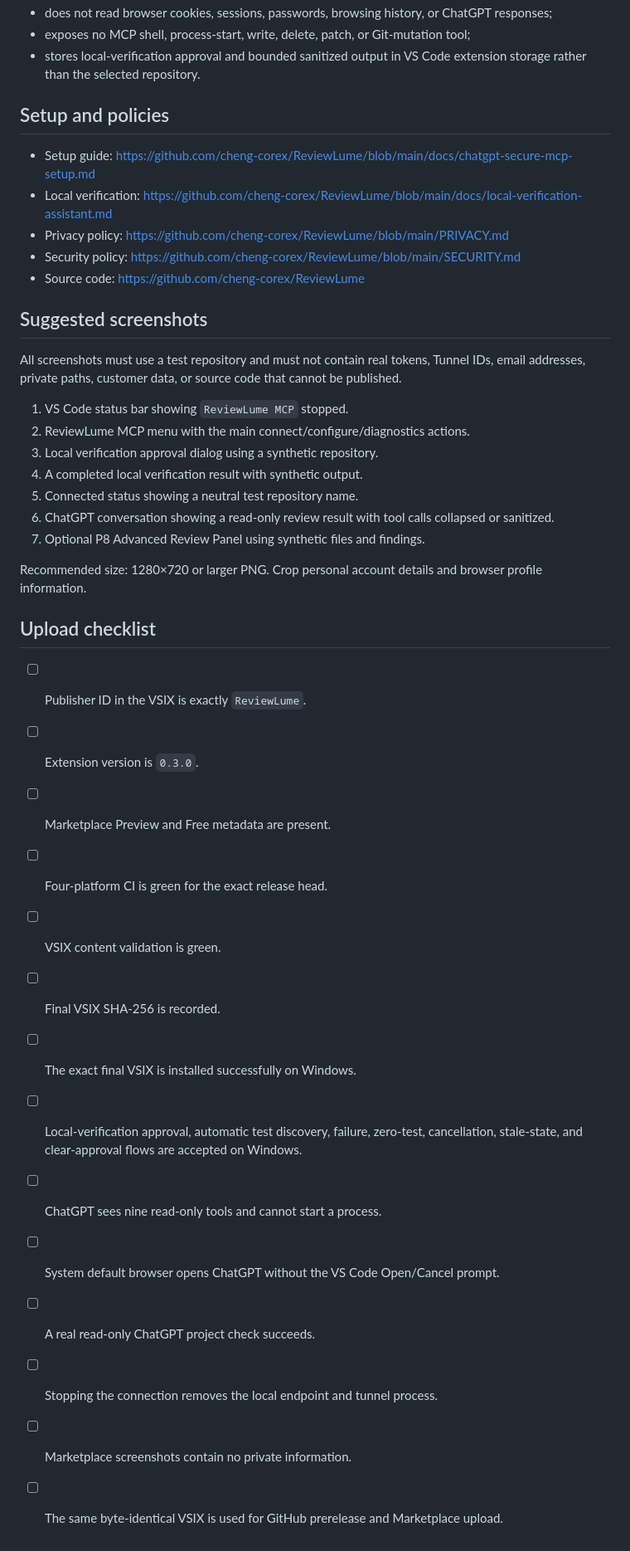
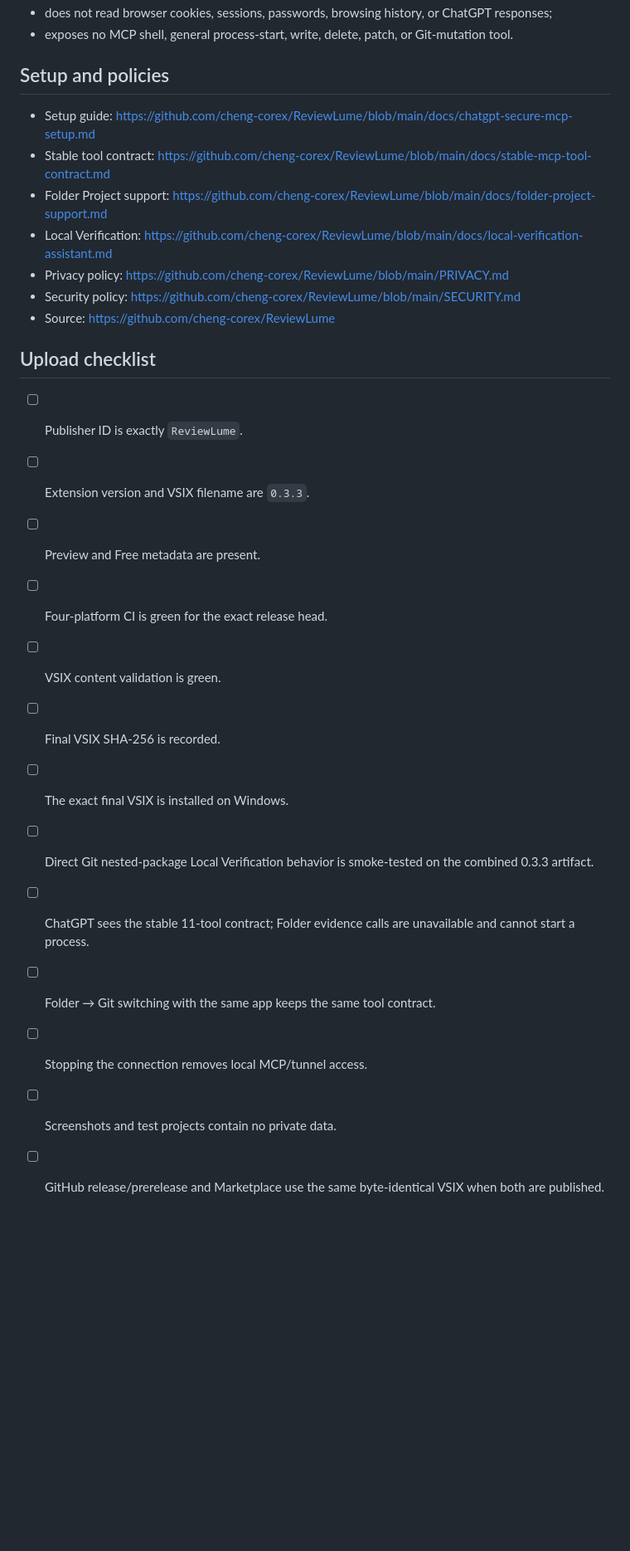
Before and after one commit to cheng-corex/ReviewLume, a Markdown page: docs/marketplace-listing.md, the part around one of its changes. Shown at 83% size. GitHub-like rendering; blank space fills up the shorter version.

```diff
--- a/docs/marketplace-listing.md
+++ b/docs/marketplace-listing.md
@@ -110,42 +127,28 @@ ReviewLume:
 - does not read browser cookies, sessions, passwords, browsing history, or ChatGPT responses;
-- exposes no MCP shell, process-start, write, delete, patch, or Git-mutation tool;
-- stores local-verification approval and bounded sanitized output in VS Code extension storage rather than the selected repository.
+- exposes no MCP shell, general process-start, write, delete, patch, or Git-mutation tool.
 
 ## Setup and policies
 
 - Setup guide: https://github.com/cheng-corex/ReviewLume/blob/main/docs/chatgpt-secure-mcp-setup.md
-- Local verification: https://github.com/cheng-corex/ReviewLume/blob/main/docs/local-verification-assistant.md
+- Stable tool contract: https://github.com/cheng-corex/ReviewLume/blob/main/docs/stable-mcp-tool-contract.md
+- Folder Project support: https://github.com/cheng-corex/ReviewLume/blob/main/docs/folder-project-support.md
+- Local Verification: https://github.com/cheng-corex/ReviewLume/blob/main/docs/local-verification-assistant.md
 - Privacy policy: https://github.com/cheng-corex/ReviewLume/blob/main/PRIVACY.md
 - Security policy: https://github.com/cheng-corex/ReviewLume/blob/main/SECURITY.md
-- Source code: https://github.com/cheng-corex/ReviewLume
-
-## Suggested screenshots
-
-All screenshots must use a test repository and must not contain real tokens, Tunnel IDs, email addresses, private paths, customer data, or source code that cannot be published.
-
-1. VS Code status bar showing `ReviewLume MCP` stopped.
-2. ReviewLume MCP menu with the main connect/configure/diagnostics actions.
-3. Local verification approval dialog using a synthetic repository.
-4. A completed local verification result with synthetic output.
-5. Connected status showing a neutral test repository name.
-6. ChatGPT conversation showing a read-only review result with tool calls collapsed or sanitized.
-7. Optional P8 Advanced Review Panel using synthetic files and findings.
-
-Recommended size: 1280×720 or larger PNG. Crop personal account details and browser profile information.
+- Source: https://github.com/cheng-corex/ReviewLume
 
 ## Upload checklist
 
-- [ ] Publisher ID in the VSIX is exactly `ReviewLume`.
-- [ ] Extension version is `0.3.0`.
-- [ ] Marketplace Preview and Free metadata are present.
+- [ ] Publisher ID is exactly `ReviewLume`.
+- [ ] Extension version and VSIX filename are `0.3.3`.
+- [ ] Preview and Free metadata are present.
 - [ ] Four-platform CI is green for the exact release head.
 - [ ] VSIX content validation is green.
 - [ ] Final VSIX SHA-256 is recorded.
-- [ ] The exact final VSIX is installed successfully on Windows.
-- [ ] Local-verification approval, automatic test discovery, failure, zero-test, cancellation, stale-state, and clear-approval flows are accepted on Windows.
-- [ ] ChatGPT sees nine read-only tools and cannot start a process.
-- [ ] System default browser opens ChatGPT without the VS Code Open/Cancel prompt.
-- [ ] A real read-only ChatGPT project check succeeds.
-- [ ] Stopping the connection removes the local endpoint and tunnel process.
-- [ ] Marketplace screenshots contain no private information.
-- [ ] The same byte-identical VSIX is used for GitHub prerelease and Marketplace upload.
+- [ ] The exact final VSIX is installed on Windows.
+- [ ] Direct Git nested-package Local Verification behavior is smoke-tested on the combined 0.3.3 artifact.
+- [ ] ChatGPT sees the stable 11-tool contract; Folder evidence calls are unavailable and cannot start a process.
+- [ ] Folder → Git switching with the same app keeps the same tool contract.
+- [ ] Stopping the connection removes local MCP/tunnel access.
+- [ ] Screenshots and test projects contain no private data.
+- [ ] GitHub release/prerelease and Marketplace use the same byte-identical VSIX when both are published.
```
Also changed, not shown: other parts of docs/marketplace-listing.md (+59 -42 lines).
